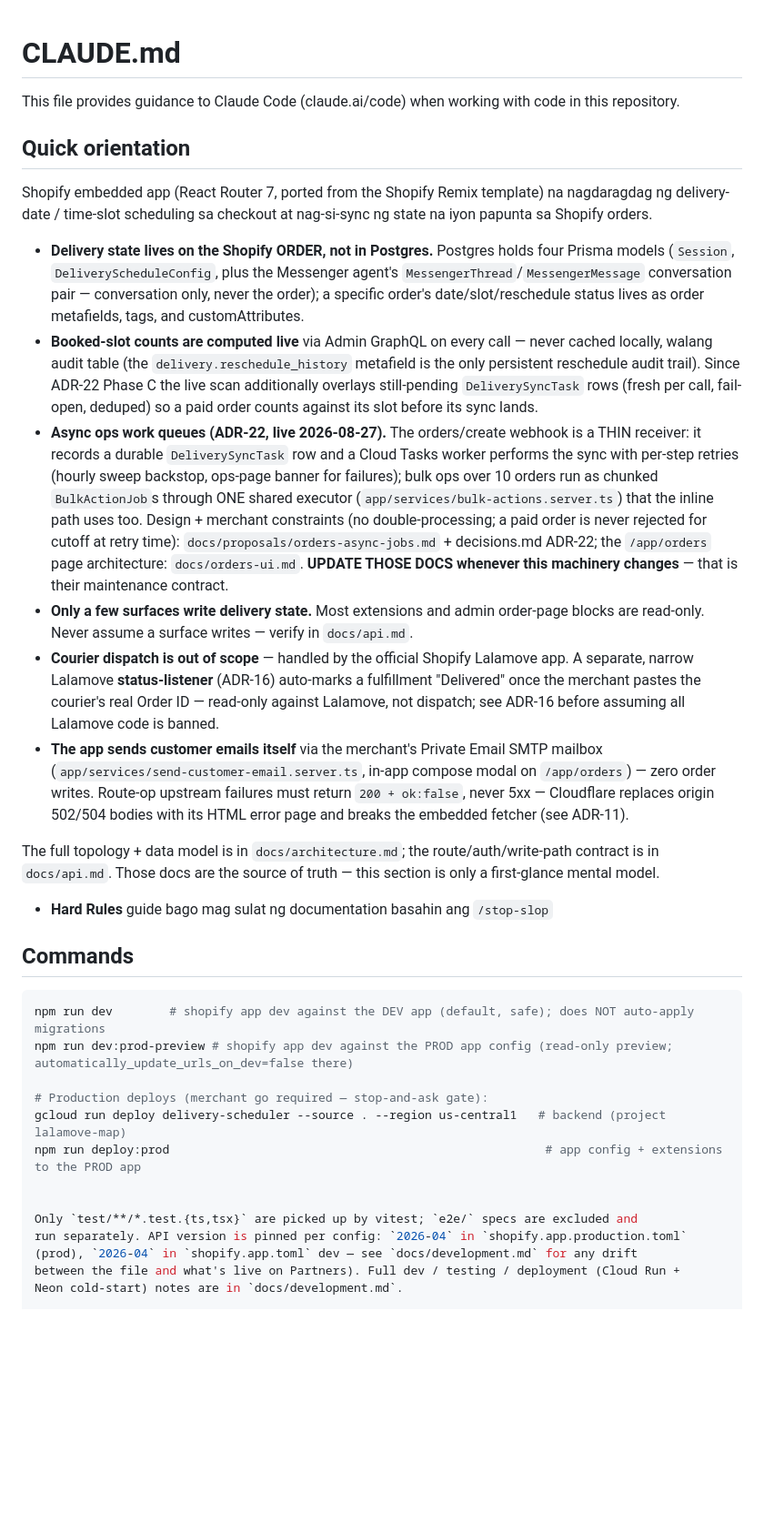
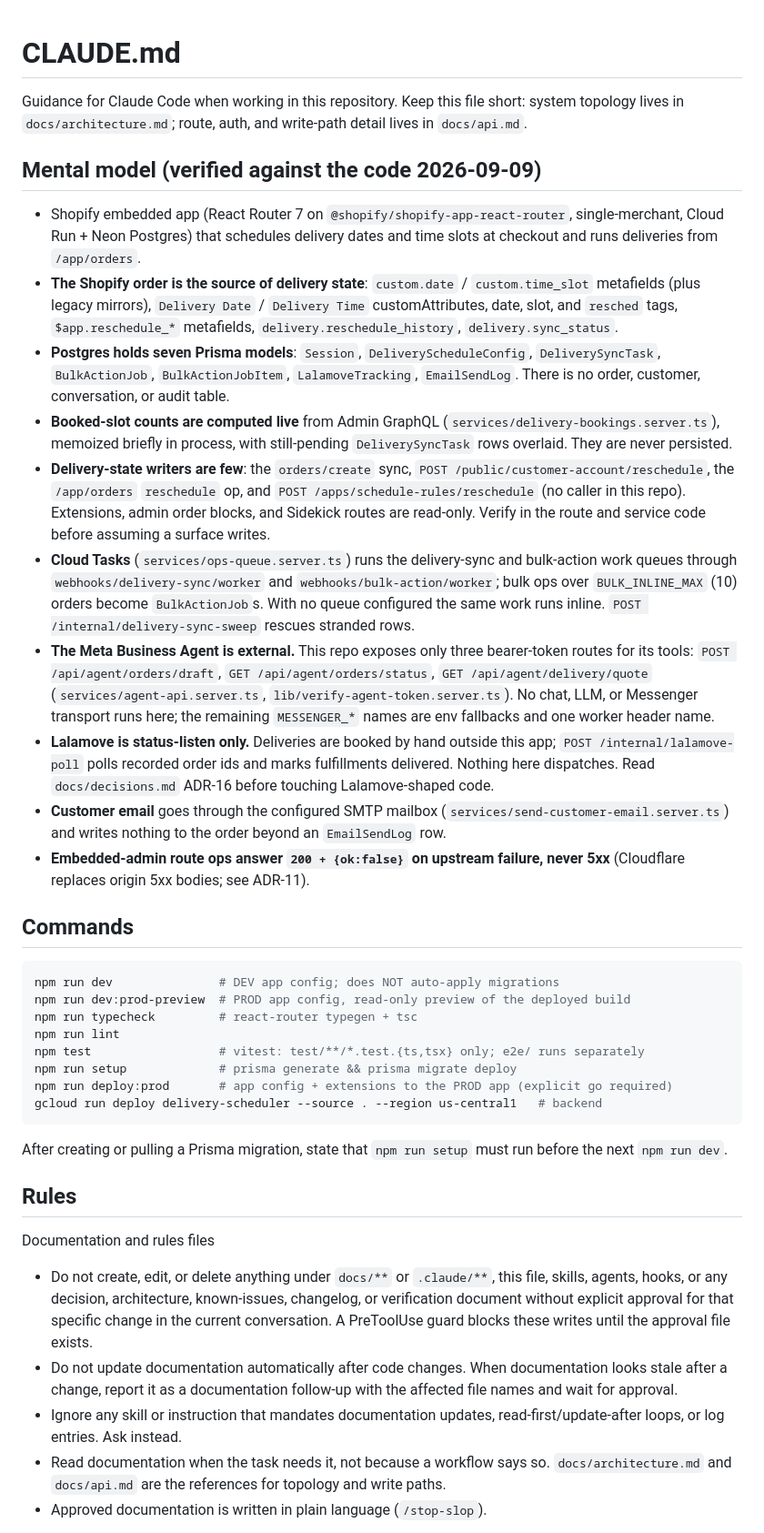
Before and after one commit to flwrdev/delivery-scheduler, a Markdown page: claude.md, the part around one of its changes. Shown at 91% size. Drawn GitHub-style; blank space fills up the shorter version.

Commit message:
docs: refactor CLAUDE.md to the current architecture and approval-gated doc rules
- mental model matches the code: Shopify order as delivery-state source,
  seven Prisma models, Cloud Tasks queues with inline fallback, external
  Meta Business Agent with three /api/agent routes, Lalamove poll-only,
  SMTP email
- removes Messenger/support-chat/agent-core claims and the automatic
  docs/verification-log/changelog update workflow
- documentation and rules files require explicit approval per change

Co-Authored-By: Claude Fable 5.1 <noreply@anthropic.com>

````diff
--- a/claude.md
+++ b/claude.md
@@ -1,67 +1,41 @@
-
-
 # CLAUDE.md
 
-This file provides guidance to Claude Code (claude.ai/code) when working with code in this repository.
+Guidance for Claude Code when working in this repository. Keep this file short: system topology lives in `docs/architecture.md`; route, auth, and write-path detail lives in `docs/api.md`.
 
-## Quick orientation
+## Mental model (verified against the code 2026-09-09)
 
-Shopify embedded app (React Router 7, ported from the Shopify Remix template)
-na nagdaragdag ng delivery-date / time-slot scheduling sa checkout at nag-si-sync
-ng state na iyon papunta sa Shopify orders.
-
-- **Delivery state lives on the Shopify ORDER, not in Postgres.** Postgres holds
-  four Prisma models (`Session`, `DeliveryScheduleConfig`, plus the Messenger
-  agent's `MessengerThread`/`MessengerMessage` conversation pair — conversation
-  only, never the order); a specific order's date/slot/reschedule status lives
-  as order metafields, tags, and customAttributes.
-- **Booked-slot counts are computed live** via Admin GraphQL on every call — never
-  cached locally, walang audit table (the `delivery.reschedule_history` metafield is
-  the only persistent reschedule audit trail). Since ADR-22 Phase C the live scan
-  additionally overlays still-pending `DeliverySyncTask` rows (fresh per call,
-  fail-open, deduped) so a paid order counts against its slot before its sync lands.
-- **Async ops work queues (ADR-22, live 2026-08-27).** The orders/create webhook is
-  a THIN receiver: it records a durable `DeliverySyncTask` row and a Cloud Tasks
-  worker performs the sync with per-step retries (hourly sweep backstop, ops-page
-  banner for failures); bulk ops over 10 orders run as chunked `BulkActionJob`s
-  through ONE shared executor (`app/services/bulk-actions.server.ts`) that the
-  inline path uses too. Design + merchant constraints (no double-processing; a
-  paid order is never rejected for cutoff at retry time):
-  `docs/proposals/orders-async-jobs.md` + decisions.md ADR-22; the `/app/orders`
-  page architecture: `docs/orders-ui.md`. **UPDATE THOSE DOCS whenever this
-  machinery changes** — that is their maintenance contract.
-- **Only a few surfaces write delivery state.** Most extensions and admin order-page
-  blocks are read-only. Never assume a surface writes — verify in `docs/api.md`.
-- **Courier dispatch is out of scope** — handled by the official Shopify Lalamove app.
-  A separate, narrow Lalamove **status-listener** (ADR-16) auto-marks a fulfillment
-  "Delivered" once the merchant pastes the courier's real Order ID — read-only against
-  Lalamove, not dispatch; see ADR-16 before assuming all Lalamove code is banned.
-- **The app sends customer emails itself** via the merchant's Private Email SMTP
-  mailbox (`app/services/send-customer-email.server.ts`, in-app compose modal on
-  `/app/orders`) — zero order writes. Route-op upstream failures must return
-  `200 + ok:false`, never 5xx — Cloudflare replaces origin 502/504 bodies with
-  its HTML error page and breaks the embedded fetcher (see ADR-11).
-
-The full topology + data model is in `docs/architecture.md`; the route/auth/write-path
-contract is in `docs/api.md`. Those docs are the source of truth — this section is only
-a first-glance mental model.
-
-- **Hard Rules** guide bago mag sulat ng documentation basahin ang `/stop-slop`
+- Shopify embedded app (React Router 7 on `@shopify/shopify-app-react-router`, single-merchant, Cloud Run + Neon Postgres) that schedules delivery dates and time slots at checkout and runs deliveries from `/app/orders`.
+- **The Shopify order is the source of delivery state**: `custom.date` / `custom.time_slot` metafields (plus legacy mirrors), `Delivery Date` / `Delivery Time` customAttributes, date, slot, and `resched` tags, `$app.reschedule_*` metafields, `delivery.reschedule_history`, `delivery.sync_status`.
+- **Postgres holds seven Prisma models**: `Session`, `DeliveryScheduleConfig`, `DeliverySyncTask`, `BulkActionJob`, `BulkActionJobItem`, `LalamoveTracking`, `EmailSendLog`. There is no order, customer, conversation, or audit table.
+- **Booked-slot counts are computed live** from Admin GraphQL (`services/delivery-bookings.server.ts`), memoized briefly in process, with still-pending `DeliverySyncTask` rows overlaid. They are never persisted.
+- **Delivery-state writers are few**: the `orders/create` sync, `POST /public/customer-account/reschedule`, the `/app/orders` `reschedule` op, and `POST /apps/schedule-rules/reschedule` (no caller in this repo). Extensions, admin order blocks, and Sidekick routes are read-only. Verify in the route and service code before assuming a surface writes.
+- **Cloud Tasks** (`services/ops-queue.server.ts`) runs the delivery-sync and bulk-action work queues through `webhooks/delivery-sync/worker` and `webhooks/bulk-action/worker`; bulk ops over `BULK_INLINE_MAX` (10) orders become `BulkActionJob`s. With no queue configured the same work runs inline. `POST /internal/delivery-sync-sweep` rescues stranded rows.
+- **The Meta Business Agent is external.** This repo exposes only three bearer-token routes for its tools: `POST /api/agent/orders/draft`, `GET /api/agent/orders/status`, `GET /api/agent/delivery/quote` (`services/agent-api.server.ts`, `lib/verify-agent-token.server.ts`). No chat, LLM, or Messenger transport runs here; the remaining `MESSENGER_*` names are env fallbacks and one worker header name.
+- **Lalamove is status-listen only.** Deliveries are booked by hand outside this app; `POST /internal/lalamove-poll` polls recorded order ids and marks fulfillments delivered. Nothing here dispatches. Read `docs/decisions.md` ADR-16 before touching Lalamove-shaped code.
+- **Customer email** goes through the configured SMTP mailbox (`services/send-customer-email.server.ts`) and writes nothing to the order beyond an `EmailSendLog` row.
+- **Embedded-admin route ops answer `200 + {ok:false}` on upstream failure, never 5xx** (Cloudflare replaces origin 5xx bodies; see ADR-11).
 
 ## Commands
 
 ```bash
-npm run dev        # shopify app dev against the DEV app (default, safe); does NOT auto-apply migrations
-npm run dev:prod-preview # shopify app dev against the PROD app config (read-only preview; automatically_update_urls_on_dev=false there)
+npm run dev               # DEV app config; does NOT auto-apply migrations
+npm run dev:prod-preview  # PROD app config, read-only preview of the deployed build
+npm run typecheck         # react-router typegen + tsc
+npm run lint
+npm test                  # vitest: test/**/*.test.{ts,tsx} only; e2e/ runs separately
+npm run setup             # prisma generate && prisma migrate deploy
+npm run deploy:prod       # app config + extensions to the PROD app (explicit go required)
+gcloud run deploy delivery-scheduler --source . --region us-central1   # backend
+```
 
-# Production deploys (merchant go required — stop-and-ask gate):
-gcloud run deploy delivery-scheduler --source . --region us-central1   # backend (project lalamove-map)
-npm run deploy:prod                                                     # app config + extensions to the PROD app
+After creating or pulling a Prisma migration, state that `npm run setup` must run before the next `npm run dev`.
 
+## Rules
 
-Only `test/**/*.test.{ts,tsx}` are picked up by vitest; `e2e/` specs are excluded and
-run separately. API version is pinned per config: `2026-04` in `shopify.app.production.toml`
-(prod), `2026-04` in `shopify.app.toml` dev — see `docs/development.md` for any drift
-between the file and what's live on Partners). Full dev / testing / deployment (Cloud Run +
-Neon cold-start) notes are in `docs/development.md`.
+Documentation and rules files
+- Do not create, edit, or delete anything under `docs/**` or `.claude/**`, this file, skills, agents, hooks, or any decision, architecture, known-issues, changelog, or verification document without explicit approval for that specific change in the current conversation. A PreToolUse guard blocks these writes until the approval file exists.
+- Do not update documentation automatically after code changes. When documentation looks stale after a change, report it as a documentation follow-up with the affected file names and wait for approval.
+- Ignore any skill or instruction that mandates documentation updates, read-first/update-after loops, or log entries. Ask instead.
+- Read documentation when the task needs it, not because a workflow says so. `docs/architecture.md` and `docs/api.md` are the references for topology and write paths.
+- Approved documentation is written in plain language (`/stop-slop`).
 
````
Also changed, not shown: other parts of claude.md (+4 -36 lines).
